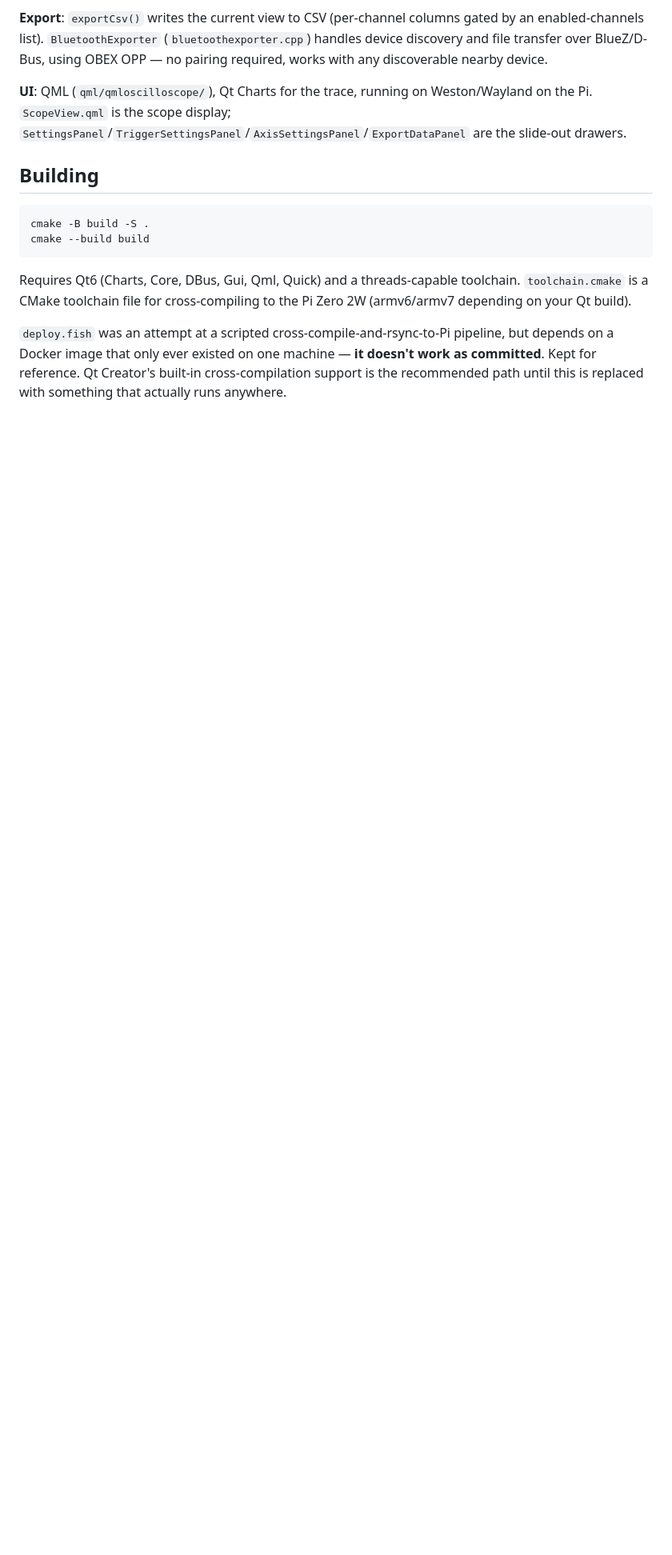
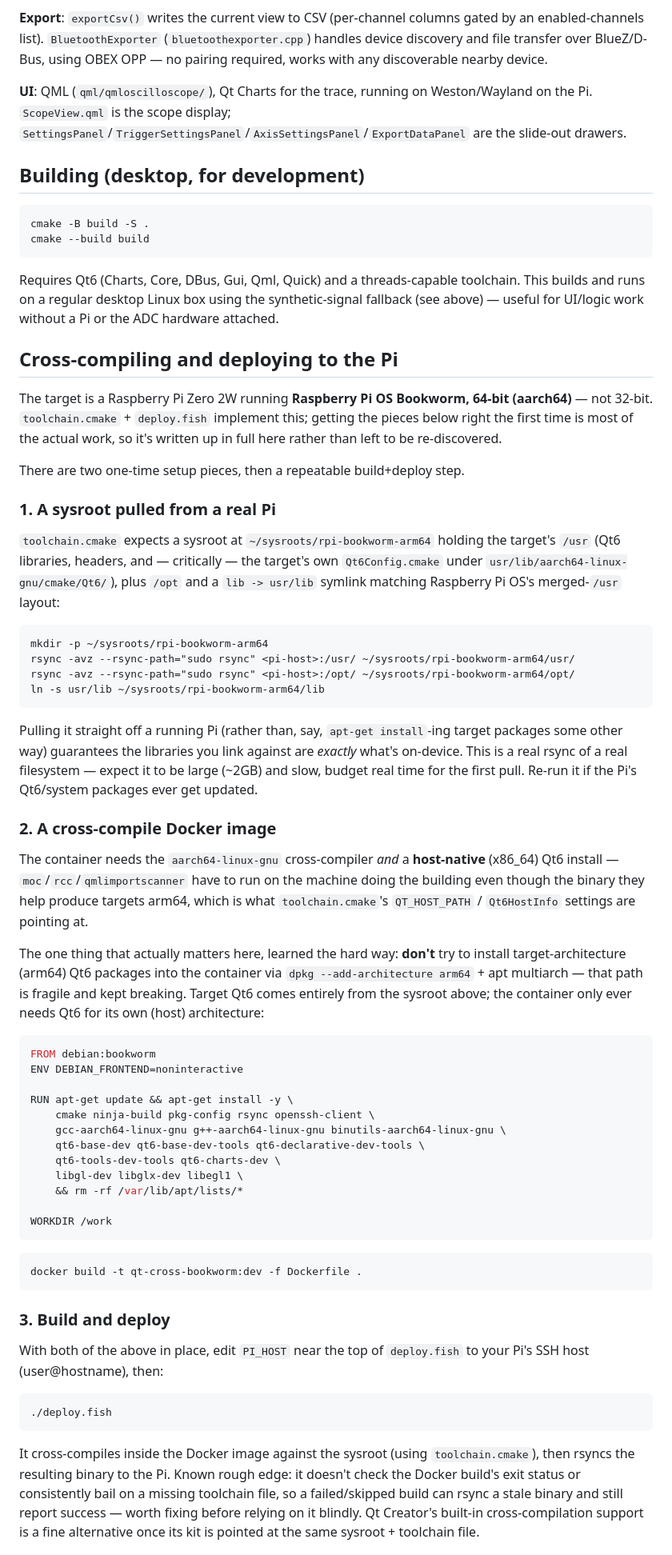
Before and after one commit to caskeyvl/Jurassic-Spark-Analog-Computer, a Markdown page: oscilloscope/README.md, the part around one of its changes. Shown at 80% size. Drawn GitHub-style; blank space fills up the shorter version.

Commit message:
oscilloscope: document the cross-compile/deploy workflow in full
Corrects an earlier wrong claim (armv6/armv7) -- target is actually Pi
OS Bookworm 64-bit (aarch64). Documents the two one-time setup pieces
deploy.fish/toolchain.cmake depend on, reconstructed from what's
actually installed on the dev machine (the qt-cross-bookworm:dev image
had no recorded Dockerfile -- built by hand via apt-get + docker commit
-- so this Dockerfile is written from its real dpkg -l output, not
guessed):

- A sysroot rsync'd directly off a real Pi (not apt multiarch), so
  target Qt6 libs/headers exactly match what's on-device.
- A Docker image with the aarch64 cross-compiler + a HOST-native Qt6
  install (moc/rcc/qmlimportscanner must run on the host architecture).
  Notes the actual hard-won lesson: installing arm64 Qt6 via apt
  multiarch inside the container (tried in two abandoned attempts) kept
  breaking; sourcing target Qt6 from the sysroot instead is what
  actually worked reliably.

Softens the earlier "deploy.fish doesn't work as committed" framing --
it does work, given this one-time setup; that setup just wasn't written
down anywhere before now. Also notes a full Pi-side SD card image
(Weston + whatever else is configured) is planned to cover the target
side the same way this covers the dev-machine side.

````diff
--- a/oscilloscope/README.md
+++ b/oscilloscope/README.md
@@ -54,7 +54,7 @@ Weston/Wayland on the Pi. `ScopeView.qml` is the scope display;
 `SettingsPanel`/`TriggerSettingsPanel`/`AxisSettingsPanel`/`ExportDataPanel`
 are the slide-out drawers.
 
-## Building
+## Building (desktop, for development)
 
 ```
 cmake -B build -S .
@@ -62,11 +62,88 @@ cmake --build build
 ```
 
 Requires Qt6 (Charts, Core, DBus, Gui, Qml, Quick) and a threads-capable
-toolchain. `toolchain.cmake` is a CMake toolchain file for cross-compiling to
-the Pi Zero 2W (armv6/armv7 depending on your Qt build).
+toolchain. This builds and runs on a regular desktop Linux box using the
+synthetic-signal fallback (see above) — useful for UI/logic work without a
+Pi or the ADC hardware attached.
 
-`deploy.fish` was an attempt at a scripted cross-compile-and-rsync-to-Pi
-pipeline, but depends on a Docker image that only ever existed on one
-machine — **it doesn't work as committed**. Kept for reference. Qt Creator's
-built-in cross-compilation support is the recommended path until this is
-replaced with something that actually runs anywhere.
+## Cross-compiling and deploying to the Pi
+
+The target is a Raspberry Pi Zero 2W running **Raspberry Pi OS Bookworm,
+64-bit (aarch64)** — not 32-bit. `toolchain.cmake` + `deploy.fish` implement
+this; getting the pieces below right the first time is most of the actual
+work, so it's written up in full here rather than left to be
+re-discovered.
+
+There are two one-time setup pieces, then a repeatable build+deploy step.
+
+### 1. A sysroot pulled from a real Pi
+
+`toolchain.cmake` expects a sysroot at `~/sysroots/rpi-bookworm-arm64`
+holding the target's `/usr` (Qt6 libraries, headers, and — critically — the
+target's own `Qt6Config.cmake` under
+`usr/lib/aarch64-linux-gnu/cmake/Qt6/`), plus `/opt` and a `lib -> usr/lib`
+symlink matching Raspberry Pi OS's merged-`/usr` layout:
+
+```
+mkdir -p ~/sysroots/rpi-bookworm-arm64
+rsync -avz --rsync-path="sudo rsync" <pi-host>:/usr/ ~/sysroots/rpi-bookworm-arm64/usr/
+rsync -avz --rsync-path="sudo rsync" <pi-host>:/opt/ ~/sysroots/rpi-bookworm-arm64/opt/
+ln -s usr/lib ~/sysroots/rpi-bookworm-arm64/lib
+```
+
+Pulling it straight off a running Pi (rather than, say, `apt-get install`-ing
+target packages some other way) guarantees the libraries you link against
+are *exactly* what's on-device. This is a real rsync of a real filesystem —
+expect it to be large (~2GB) and slow, budget real time for the first pull.
+Re-run it if the Pi's Qt6/system packages ever get updated.
+
+### 2. A cross-compile Docker image
+
+The container needs the `aarch64-linux-gnu` cross-compiler *and* a
+**host-native** (x86_64) Qt6 install — `moc`/`rcc`/`qmlimportscanner` have to
+run on the machine doing the building even though the binary they help
+produce targets arm64, which is what `toolchain.cmake`'s `QT_HOST_PATH` /
+`Qt6HostInfo` settings are pointing at.
+
+The one thing that actually matters here, learned the hard way: **don't**
+try to install target-architecture (arm64) Qt6 packages into the container
+via `dpkg --add-architecture arm64` + apt multiarch — that path is fragile
+and kept breaking. Target Qt6 comes entirely from the sysroot above; the
+container only ever needs Qt6 for its own (host) architecture:
+
+```dockerfile
+FROM debian:bookworm
+ENV DEBIAN_FRONTEND=noninteractive
+
+RUN apt-get update && apt-get install -y \
+    cmake ninja-build pkg-config rsync openssh-client \
+    gcc-aarch64-linux-gnu g++-aarch64-linux-gnu binutils-aarch64-linux-gnu \
+    qt6-base-dev qt6-base-dev-tools qt6-declarative-dev-tools \
+    qt6-tools-dev-tools qt6-charts-dev \
+    libgl-dev libglx-dev libegl1 \
+    && rm -rf /var/lib/apt/lists/*
+
+WORKDIR /work
+```
+
+```
+docker build -t qt-cross-bookworm:dev -f Dockerfile .
+```
+
+### 3. Build and deploy
+
+With both of the above in place, edit `PI_HOST` near the top of
+`deploy.fish` to your Pi's SSH host (user@hostname), then:
+
+```
+./deploy.fish
+```
+
+It cross-compiles inside the Docker image against the sysroot (using
+`toolchain.cmake`), then rsyncs the resulting binary to the Pi. Known rough
+edge: it doesn't check the Docker build's exit status or consistently bail
+on a missing toolchain file, so a failed/skipped build can rsync a stale
+binary and still report success — worth fixing before relying on it blindly.
+Qt Creator's built-in cross-compilation support is a fine alternative once
+its kit is pointed at the same sysroot + toolchain file.
+
````
Also changed, not shown: other parts of oscilloscope/README.md (+8 -0 lines).
